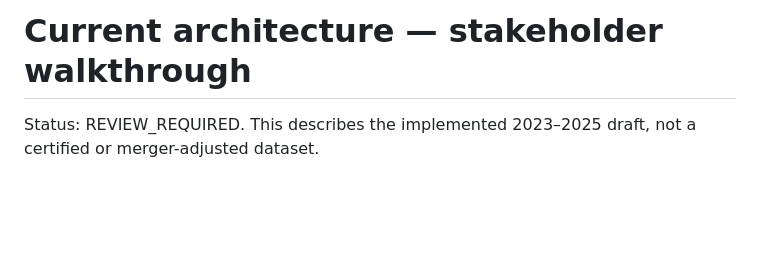
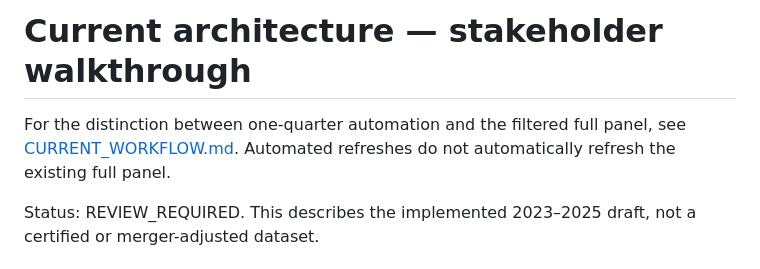
Before and after one commit to hugozacm/bpi-regulatory-data, a Markdown page: ARCHITECTURE_REVIEW.md, the part around the change. GitHub-like rendering; blank space fills up the shorter version.

Commit message:
Clarify current single-quarter and full-panel workflow

```diff
--- a/ARCHITECTURE_REVIEW.md
+++ b/ARCHITECTURE_REVIEW.md
@@ -1,4 +1,6 @@
 # Current architecture — stakeholder walkthrough
+
+For the distinction between one-quarter automation and the filtered full panel, see [CURRENT_WORKFLOW.md](CURRENT_WORKFLOW.md). Automated refreshes do not automatically refresh the existing full panel.
 
 Status: REVIEW_REQUIRED. This describes the implemented 2023–2025 draft, not a certified or merger-adjusted dataset.
 
```
